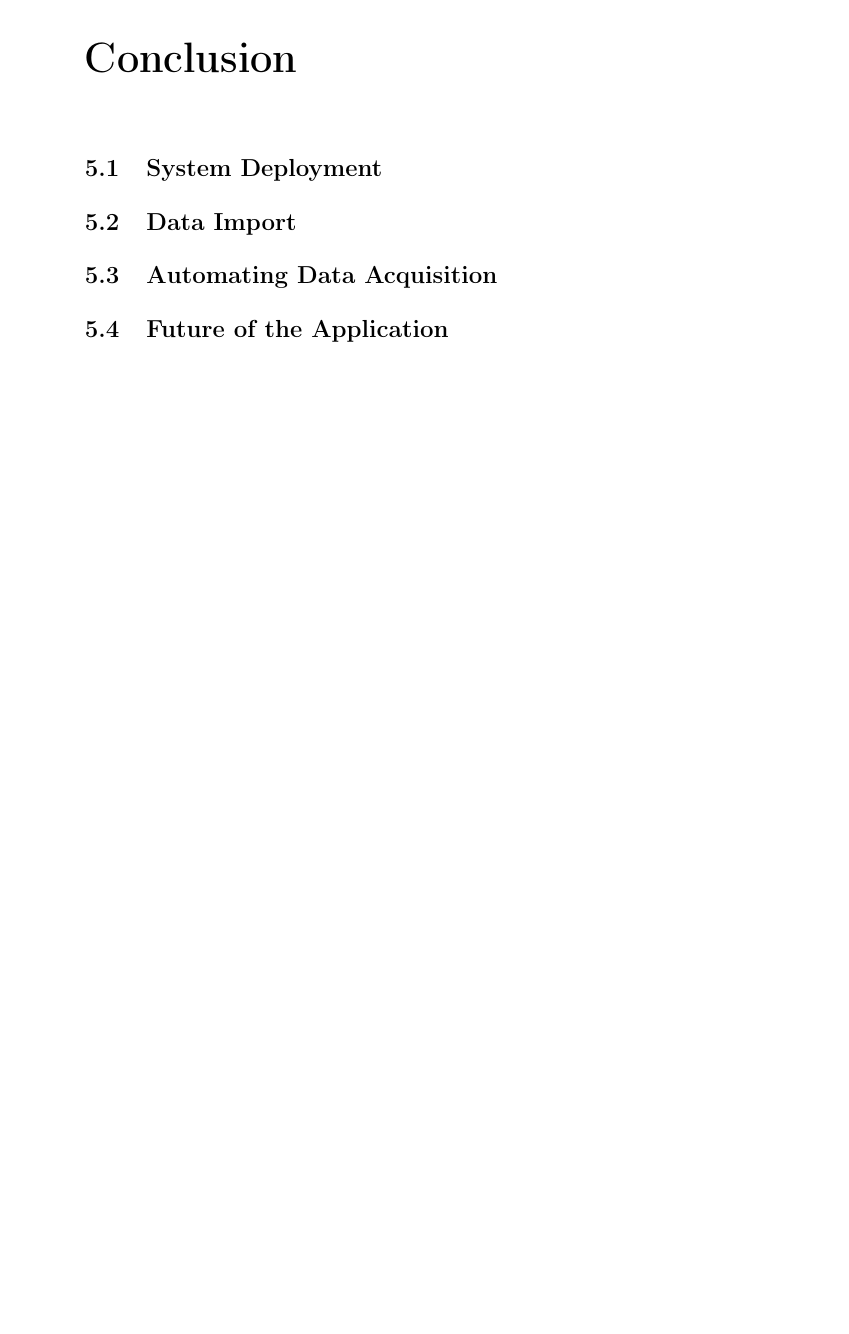
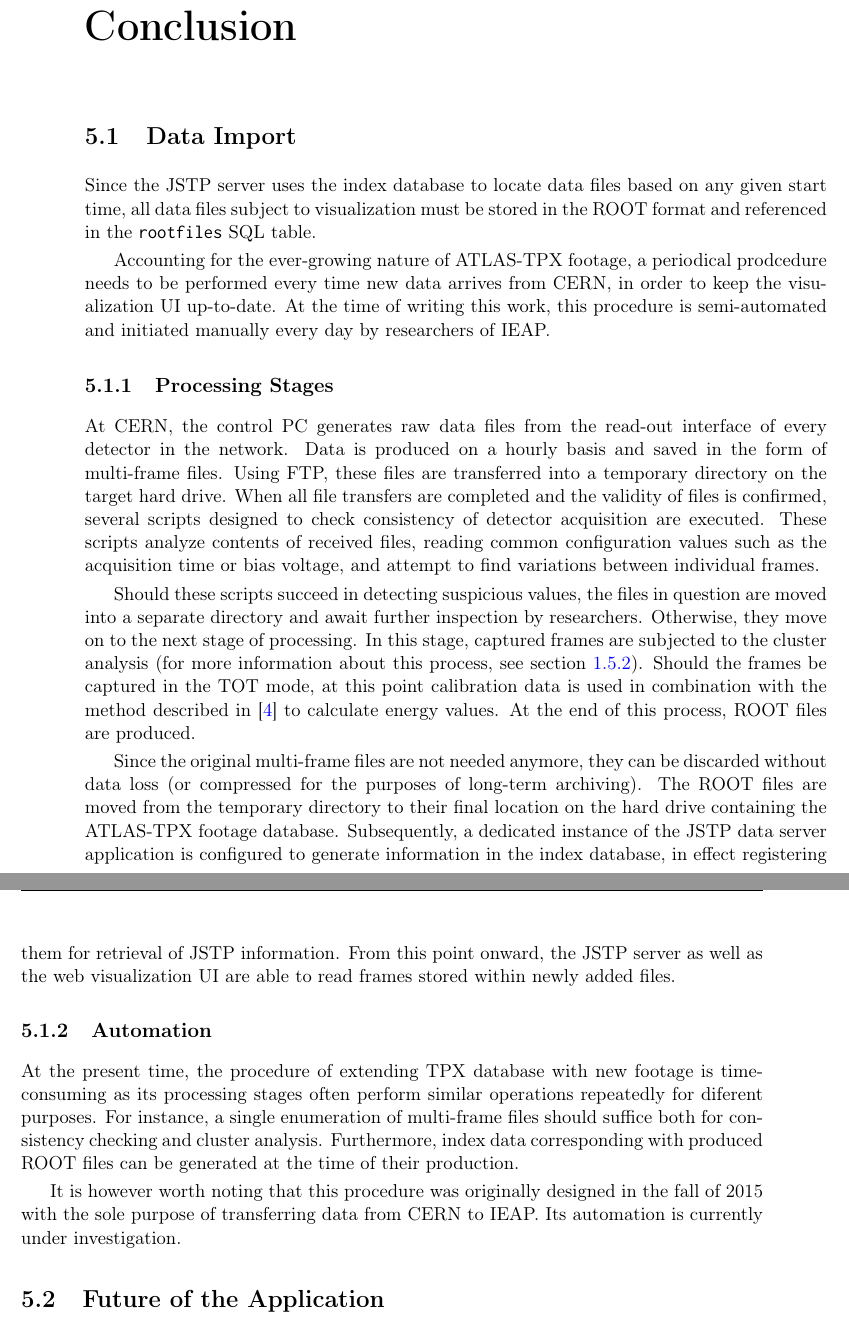
Before and after one commit to petrmanek/fel-bachelor-thesis, a LaTeX thesis (thesis.tex, which reads chapters/chap05.tex, nomenclature.tex): part of page 51 of 67 before the commit and two parts of pages 51 and 52 of 67 after it, the two joined at a grey line, cut so that both start at the same text, the shorter picture padded with empty space. Compiled offline with pdfLaTeX.

Commit message:
Written conclusion.

```diff
--- a/chapters/chap05.tex
+++ b/chapters/chap05.tex
@@ -1,15 +1,21 @@
 \chapter{Conclusion}
-% 6. Závěr
-
-\section{System Deployment}
-%  - Webová vizualizace je veřejně dostupná online.
 
 \section{Data Import}
-%  - V době psaní textu jsou data do systému importována periodicky manuálně.
-%  - Probíhá práce na vývoji systému pro automatizaci celého procesu.
+Since the JSTP server uses the index database to locate data files based on any given start time, all data files subject to visualization must be stored in the ROOT format and referenced in the \texttt{rootfiles} SQL table.
 
-\section{Automating Data Acquisition}
-%  - Návrh struktury systému pro automatizaci akvizice a zpracování dat.
+Accounting for the ever-growing nature of ATLAS-TPX footage, a periodical prodcedure needs to be performed every time new data arrives from CERN, in order to keep the visualization UI up-to-date. At the time of writing this work, this procedure is semi-automated and initiated manually every day by researchers of IEAP.
+
+\subsection{Processing Stages}
+At CERN, the control PC generates raw data files from the read-out interface of every detector in the network. Data is produced on a hourly basis and saved in the form of multi-frame files. Using FTP, these files are transferred into a temporary directory on the target hard drive. When all file transfers are completed and the validity of files is confirmed, several scripts designed to check consistency of detector acquisition are executed. These scripts analyze contents of received files, reading common configuration values such as the acquisition time or bias voltage, and attempt to find variations between individual frames.
+
+Should these scripts succeed in detecting suspicious values, the files in question are moved into a separate directory and await further inspection by researchers. Otherwise, they move on to the next stage of processing. In this stage, captured frames are subjected to the cluster analysis (for more information about this process, see section \ref{intro:cluster-analysis}). Should the frames be captured in the TOT mode, at this point calibration data is used in combination with the method described in \cite{Jakubek2011S262} to calculate energy values. At the end of this process, ROOT files are produced.
+
+Since the original multi-frame files are not needed anymore, they can be discarded without data loss (or compressed for the purposes of long-term archiving). The ROOT files are moved from the temporary directory to their final location on the hard drive containing the ATLAS-TPX footage database. Subsequently, a dedicated instance of the JSTP data server application is configured to generate information in the index database, in effect registering them for retrieval of JSTP information. From this point onward, the JSTP server as well as the web visualization UI are able to read frames stored within newly added files.
+
+\subsection{Automation}
+At the present time, the procedure of extending TPX database with new footage is time-consuming as its processing stages often perform similar operations repeatedly for diferent purposes. For instance, a single enumeration of multi-frame files should suffice both for consistency checking and cluster analysis. Furthermore, index data corresponding with produced ROOT files can be generated at the time of their production.
+
+It is however worth noting that this procedure was originally designed in the fall of 2015 with the sole purpose of transferring data from CERN to IEAP. Its automation is currently under investigation.
 
 \section{Future of the Application}
-%  - Přesunutí systému pro vizualizaci do CERNu a jeho integrace do automatizované aplikace.
+At the time of writing this work, the server application is publicly accessible online\footnote{\url{http://atlastpx.utef.cvut.cz}}, periodically updated with the latest ATLAS-TPX footage. Its internal components consitute a rudimentary data warehouse, which not only offers several terabytes of research data, but also serves to further promote scientific works done by IEAP, CTU, ATLAS and Medipix collaboration at CERN.
--- a/nomenclature.tex
+++ b/nomenclature.tex
@@ -9,6 +9,7 @@
 \nomenclature	{SLS}		{}
 \nomenclature	{DCS}		{Detector Control Systems, a system providing control of subdetectors and of common infrastructure of the experiment and communication with the services of CERN.}
 \nomenclature	{EOS}		{A primary storage system at CERN for LHC experiments.}
+\nomenclature	{IEAP}		{}
 
 % Timepix Abbreviations
 \nomenclature	{TOA}		{Time of Arrival acquisition mode. For more information, see section~\ref{tpx:toa}.}
```
Also changed, not shown: chapters/chap01.tex (+1 -0 lines), chapters/chap04.tex (+4 -2 lines), chapters/chap05.tex (6 more changed lines), 1 other file.
